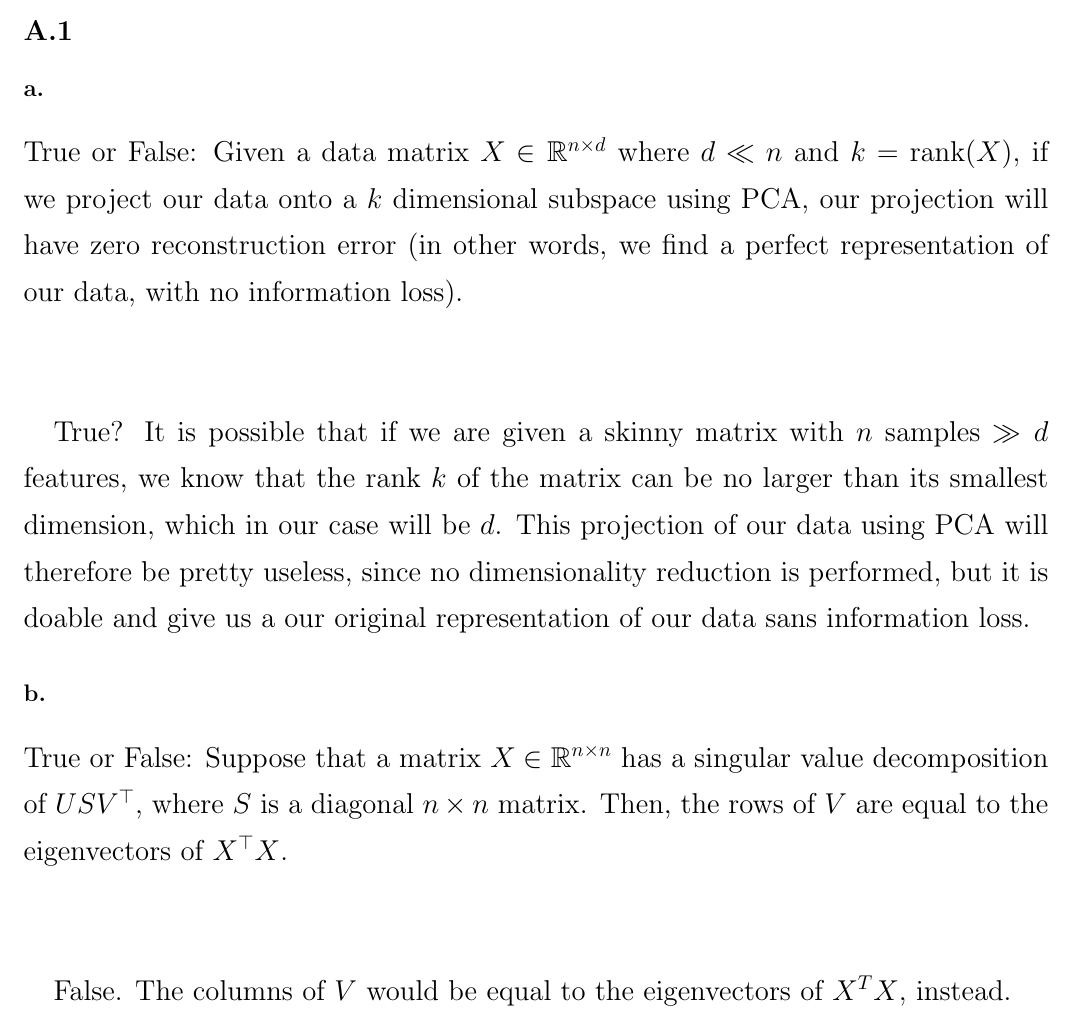
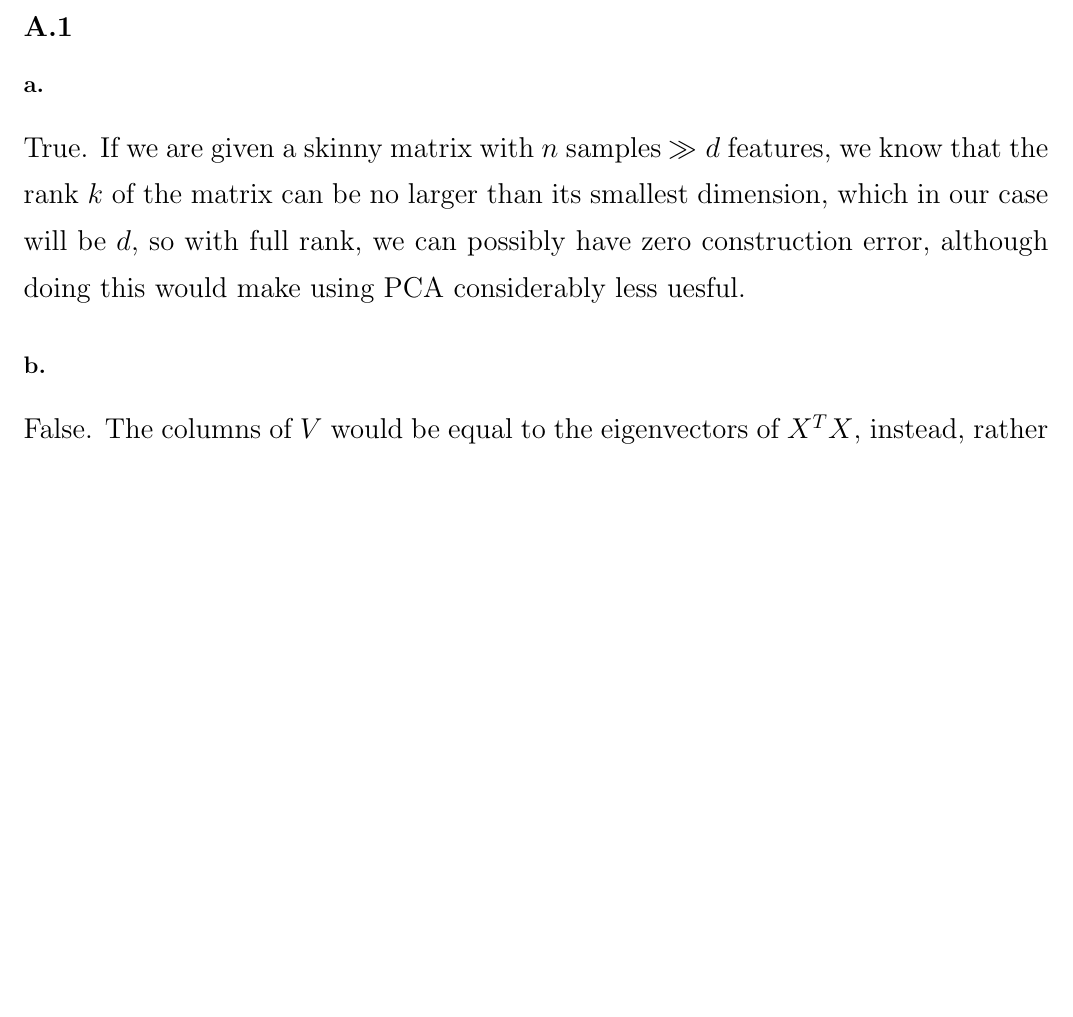
Before and after one commit to michaelghuang19/cse446, a LaTeX problem sheet (hw4/cse446hw4.tex): part of page 1 of 41 before the commit and part of page 1 of 40 after it, cut so that both start at the same text, the shorter picture padded with empty space. Compiled offline with pdfLaTeX.

Commit message:
a1 completed

```diff
--- a/hw4/cse446hw4.tex
+++ b/hw4/cse446hw4.tex
@@ -55,16 +55,12 @@ Jimmy Guo, Neil Kagalwala, Andrew Wang
 
 \subsection*{a.}
 
-True or False: Given a data matrix $X \in \mathbb{R}^{n \times d}$ where $d\ll n$ and $k = \mathrm{rank}(X)$, if we project our data onto a $k$ dimensional subspace using PCA, our projection will have zero reconstruction error (in other words, we find a perfect representation of our data, with no information loss). \\ \\
-
-True? It is possible that if we are given a skinny matrix with $n$ samples $\gg d$ features, we know that the rank $k$ of the matrix can be no larger than its smallest dimension, which in our case will be $d$. This projection of our data using PCA will therefore be pretty useless, since no dimensionality reduction is performed, but it is doable and give us a our original representation of our data sans information loss.
-% full rank
+True. If we are given a skinny matrix with $n$ samples $\gg d$ features, we know that the rank $k$ of the matrix can be no larger than its smallest dimension, which in our case will be $d$, so with full rank, we can possibly have zero construction error, although doing this would make using PCA considerably less uesful.
+% This projection of our data using PCA will therefore be pretty useless, since no dimensionality reduction is performed, but it is doable and give us a our original representation of our data sans information loss.
 
 \subsection*{b.}
 
-True or False: Suppose that a matrix $X\in \mathbb{R}^{n \times n}$ has a singular value decomposition of $USV^{\top}$, where $S$ is a diagonal $n \times n$ matrix. Then, the rows of $V$ are equal to the eigenvectors of $X^{\top}X$. \\ \\
-
-False. The columns of $V$ would be equal to the eigenvectors of $X^T X$, instead.
+False. The columns of $V$ would be equal to the eigenvectors of $X^T X$, instead, rather than the rows.
 
 \subsection*{c.}
 
```
Also changed, not shown: hw4/cse446hw4.tex (13 more changed lines).
